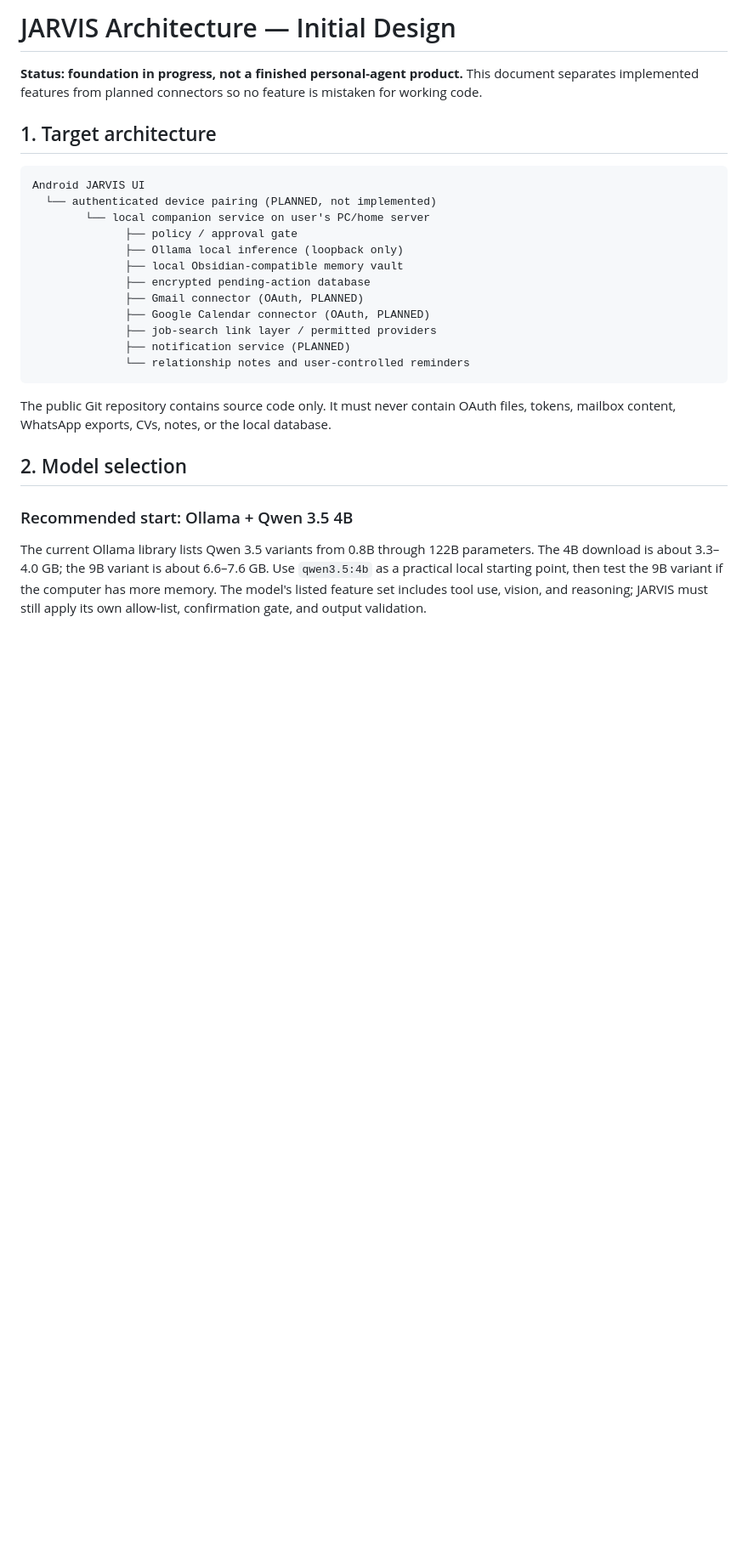
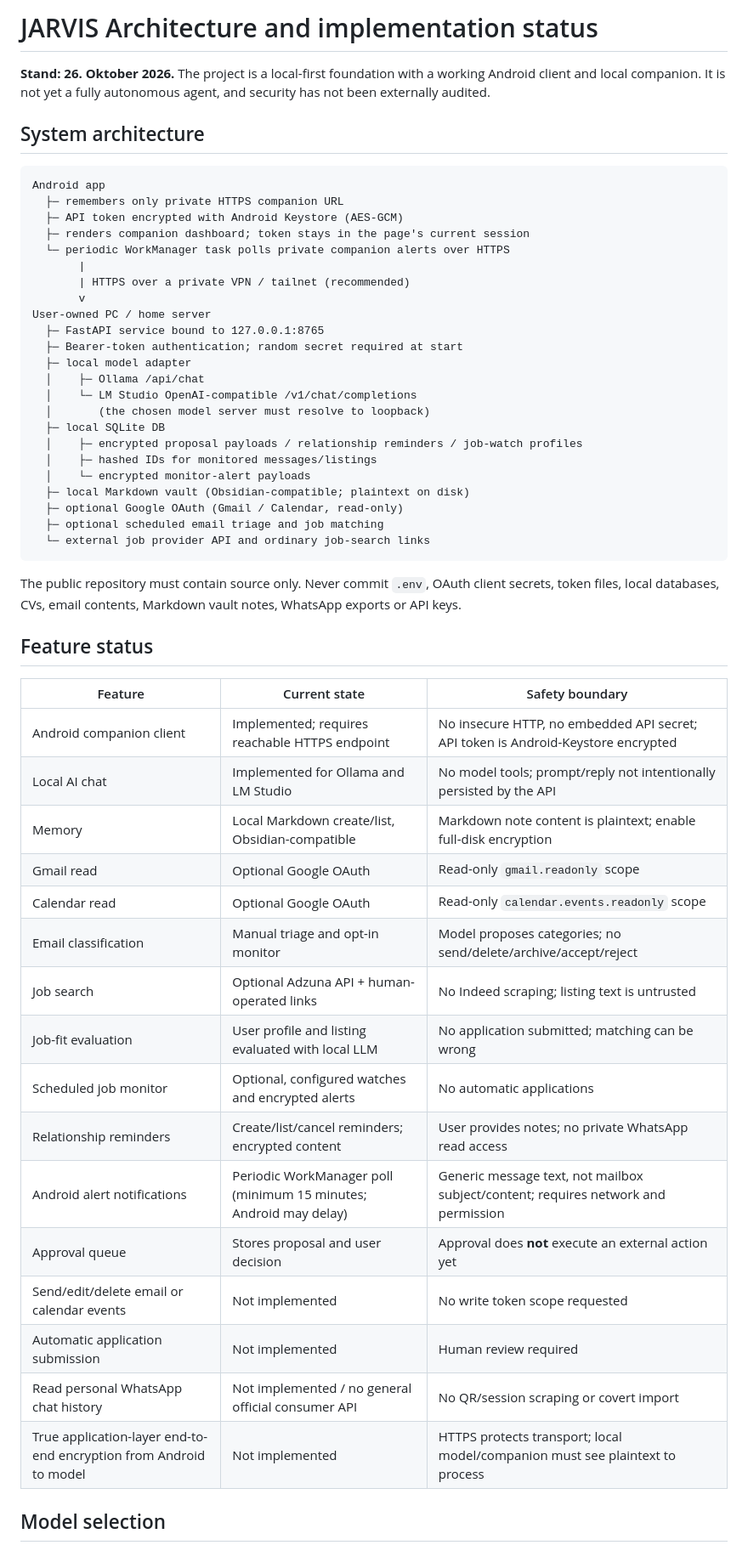
Before and after one commit to mekkedemirov21-rgb/jarvis.ai, a Markdown page: docs/ARCHITECTURE.md, the part around one of its changes. Shown at 85% size. Drawn GitHub-style; blank space fills up the shorter version.

Commit message:
Update architecture to implemented local assistant and security boundaries

````diff
--- a/docs/ARCHITECTURE.md
+++ b/docs/ARCHITECTURE.md
@@ -1,29 +1,57 @@
-# JARVIS Architecture — Initial Design
+# JARVIS Architecture and implementation status
 
-**Status: foundation in progress, not a finished personal-agent product.** This document separates implemented features from planned connectors so no feature is mistaken for working code.
+**Stand: 26. Oktober 2026.** The project is a local-first foundation with a working Android client and local companion. It is not yet a fully autonomous agent, and security has not been externally audited.
 
-## 1. Target architecture
+## System architecture
 
 ```text
-Android JARVIS UI
-  └── authenticated device pairing (PLANNED, not implemented)
-        └── local companion service on user's PC/home server
-              ├── policy / approval gate
-              ├── Ollama local inference (loopback only)
-              ├── local Obsidian-compatible memory vault
-              ├── encrypted pending-action database
-              ├── Gmail connector (OAuth, PLANNED)
-              ├── Google Calendar connector (OAuth, PLANNED)
-              ├── job-search link layer / permitted providers
-              ├── notification service (PLANNED)
-              └── relationship notes and user-controlled reminders
+Android app
+  ├─ remembers only private HTTPS companion URL
+  ├─ API token encrypted with Android Keystore (AES-GCM)
+  ├─ renders companion dashboard; token stays in the page's current session
+  └─ periodic WorkManager task polls private companion alerts over HTTPS
+       |
+       | HTTPS over a private VPN / tailnet (recommended)
+       v
+User-owned PC / home server
+  ├─ FastAPI service bound to 127.0.0.1:8765
+  ├─ Bearer-token authentication; random secret required at start
+  ├─ local model adapter
+  │    ├─ Ollama /api/chat
+  │    └─ LM Studio OpenAI-compatible /v1/chat/completions
+  │       (the chosen model server must resolve to loopback)
+  ├─ local SQLite DB
+  │    ├─ encrypted proposal payloads / relationship reminders / job-watch profiles
+  │    ├─ hashed IDs for monitored messages/listings
+  │    └─ encrypted monitor-alert payloads
+  ├─ local Markdown vault (Obsidian-compatible; plaintext on disk)
+  ├─ optional Google OAuth (Gmail / Calendar, read-only)
+  ├─ optional scheduled email triage and job matching
+  └─ external job provider API and ordinary job-search links
 ```
 
-The public Git repository contains source code only. It must never contain OAuth files, tokens, mailbox content, WhatsApp exports, CVs, notes, or the local database.
+The public repository must contain source only. Never commit `.env`, OAuth client secrets, token files, local databases, CVs, email contents, Markdown vault notes, WhatsApp exports or API keys.
 
-## 2. Model selection
+## Feature status
 
-### Recommended start: Ollama + Qwen 3.5 4B
+| Feature | Current state | Safety boundary |
+|---|---|---|
+| Android companion client | Implemented; requires reachable HTTPS endpoint | No insecure HTTP, no embedded API secret; API token is Android-Keystore encrypted |
+| Local AI chat | Implemented for Ollama and LM Studio | No model tools; prompt/reply not intentionally persisted by the API |
+| Memory | Local Markdown create/list, Obsidian-compatible | Markdown note content is plaintext; enable full-disk encryption |
+| Gmail read | Optional Google OAuth | Read-only `gmail.readonly` scope |
+| Calendar read | Optional Google OAuth | Read-only `calendar.events.readonly` scope |
+| Email classification | Manual triage and opt-in monitor | Model proposes categories; no send/delete/archive/accept/reject |
+| Job search | Optional Adzuna API + human-operated links | No Indeed scraping; listing text is untrusted |
+| Job-fit evaluation | User profile and listing evaluated with local LLM | No application submitted; matching can be wrong |
+| Scheduled job monitor | Optional, configured watches and encrypted alerts | No automatic applications |
+| Relationship reminders | Create/list/cancel reminders; encrypted content | User provides notes; no private WhatsApp read access |
+| Android alert notifications | Periodic WorkManager poll (minimum 15 minutes; Android may delay) | Generic message text, not mailbox subject/content; requires network and permission |
+| Approval queue | Stores proposal and user decision | Approval does **not** execute an external action yet |
+| Send/edit/delete email or calendar events | Not implemented | No write token scope requested |
+| Automatic application submission | Not implemented | Human review required |
+| Read personal WhatsApp chat history | Not implemented / no general official consumer API | No QR/session scraping or covert import |
+| True application-layer end-to-end encryption from Android to model | Not implemented | HTTPS protects transport; local model/companion must see plaintext to process |
 
-The current Ollama library lists Qwen 3.5 variants from 0.8B through 122B parameters. The 4B download is about 3.3–4.0 GB; the 9B variant is about 6.6–7.6 GB. Use `qwen3.5:4b` as a practical local starting point, then test the 9B variant if the computer has more memory. The model's listed feature set includes tool use, vision, and reasoning; JARVIS must still apply its own allow-list, confirmation gate, and output validation.
+## Model selection
 
````
Also changed, not shown: other parts of docs/ARCHITECTURE.md (+33 -75 lines).
